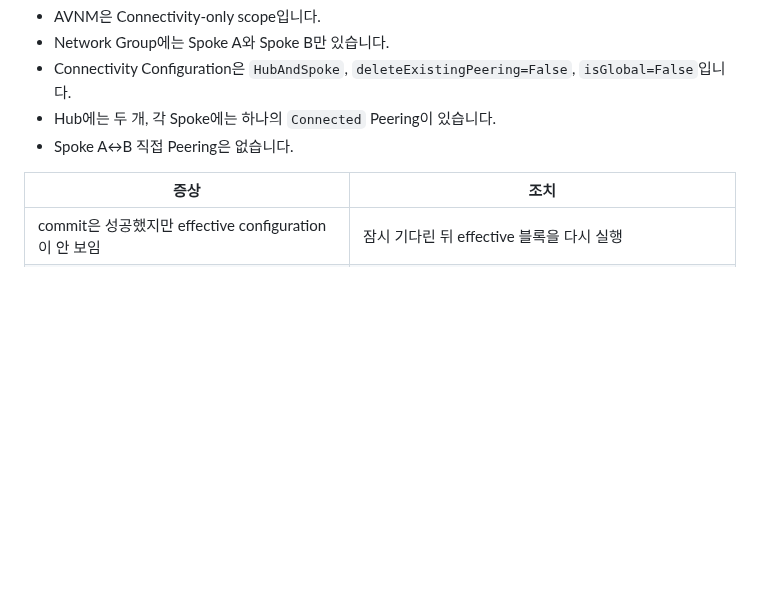
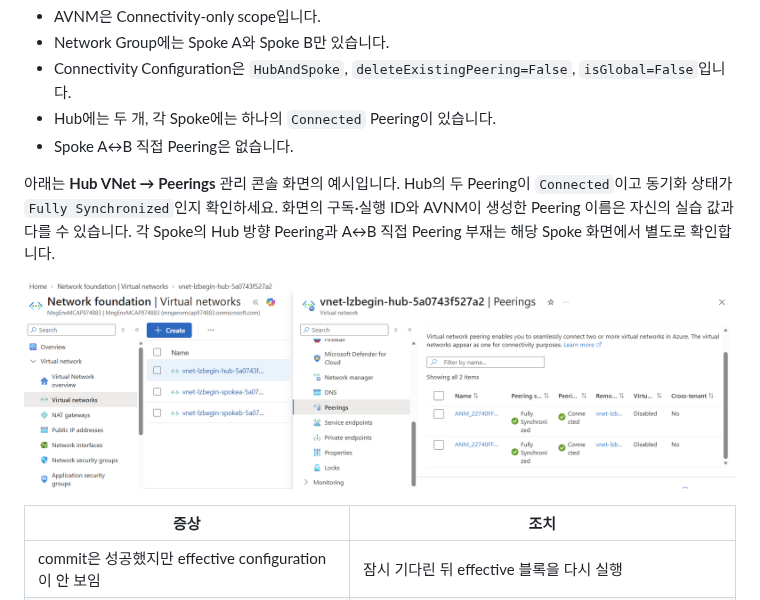
Before and after one commit to freeman9844/ms-landing-zone-02, a Markdown page: docs/03-avnm-connectivity.md, the part around the change. Rendered like a GitHub page; pictures changed too: docs/images/03-hub-avnm-peerings.png (added); blank space fills up the shorter version.

Commit message:
Illustrate AVNM Hub peerings in portal
Co-authored-by: Copilot <223556219+Copilot@users.noreply.github.com>

```diff
--- a/docs/03-avnm-connectivity.md
+++ b/docs/03-avnm-connectivity.md
@@ -816,6 +816,13 @@ Hub와 두 Spoke의 화면을 각각 열어 remote VNet과 상태를 확인합
 - Hub에는 두 개, 각 Spoke에는 하나의 `Connected` Peering이 있습니다.
 - Spoke A↔B 직접 Peering은 없습니다.
 
+아래는 **Hub VNet → Peerings** 관리 콘솔 화면의 예시입니다. Hub의 두 Peering이
+`Connected`이고 동기화 상태가 `Fully Synchronized`인지 확인하세요. 화면의
+구독·실행 ID와 AVNM이 생성한 Peering 이름은 자신의 실습 값과 다를 수 있습니다.
+각 Spoke의 Hub 방향 Peering과 A↔B 직접 Peering 부재는 해당 Spoke 화면에서 별도로 확인합니다.
+
+![Azure Portal Hub VNet Peerings 화면에서 AVNM이 생성한 두 Peering의 Connected 및 Fully Synchronized 상태](images/03-hub-avnm-peerings.png)
+
 | 증상 | 조치 |
 |---|---|
 | commit은 성공했지만 effective configuration이 안 보임 | 잠시 기다린 뒤 effective 블록을 다시 실행 |
```
